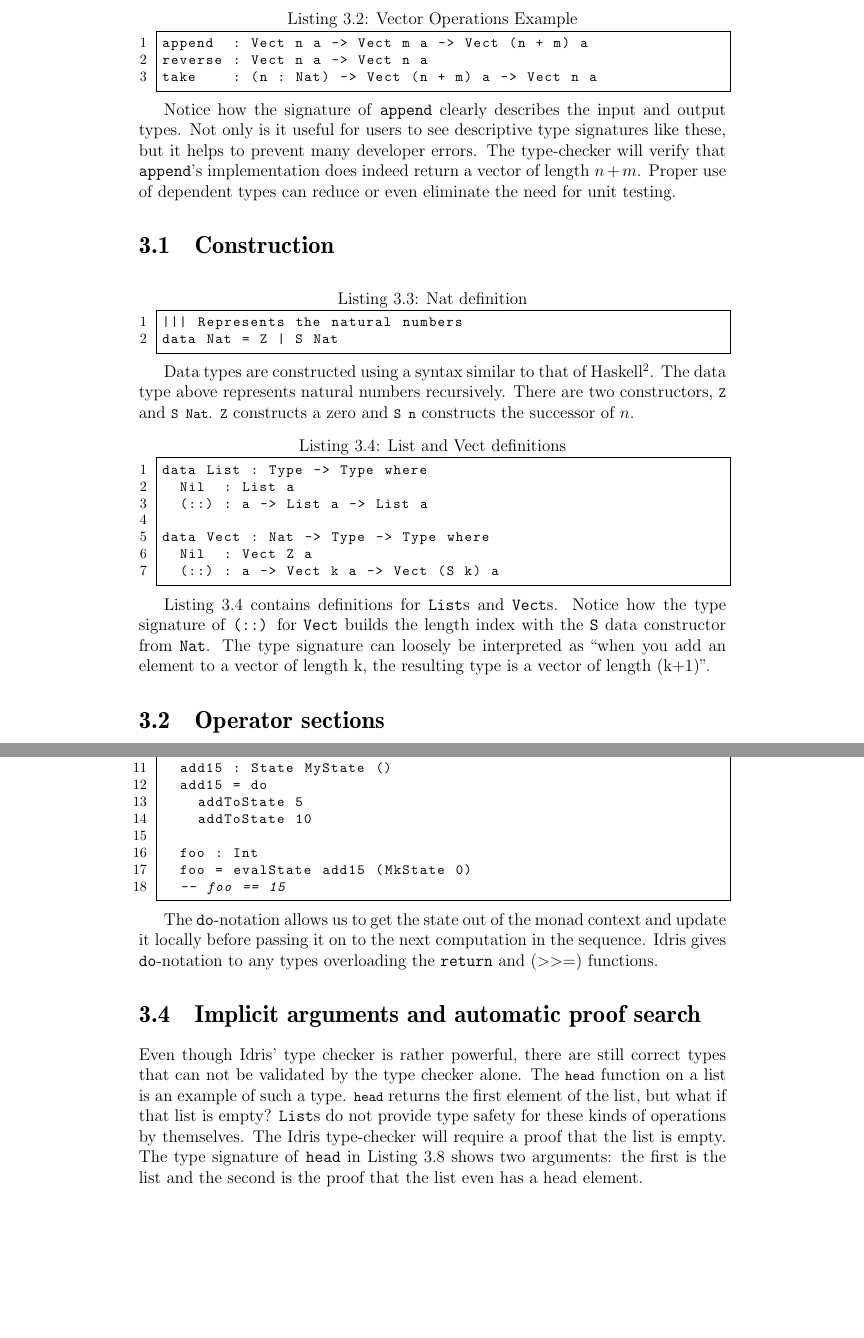
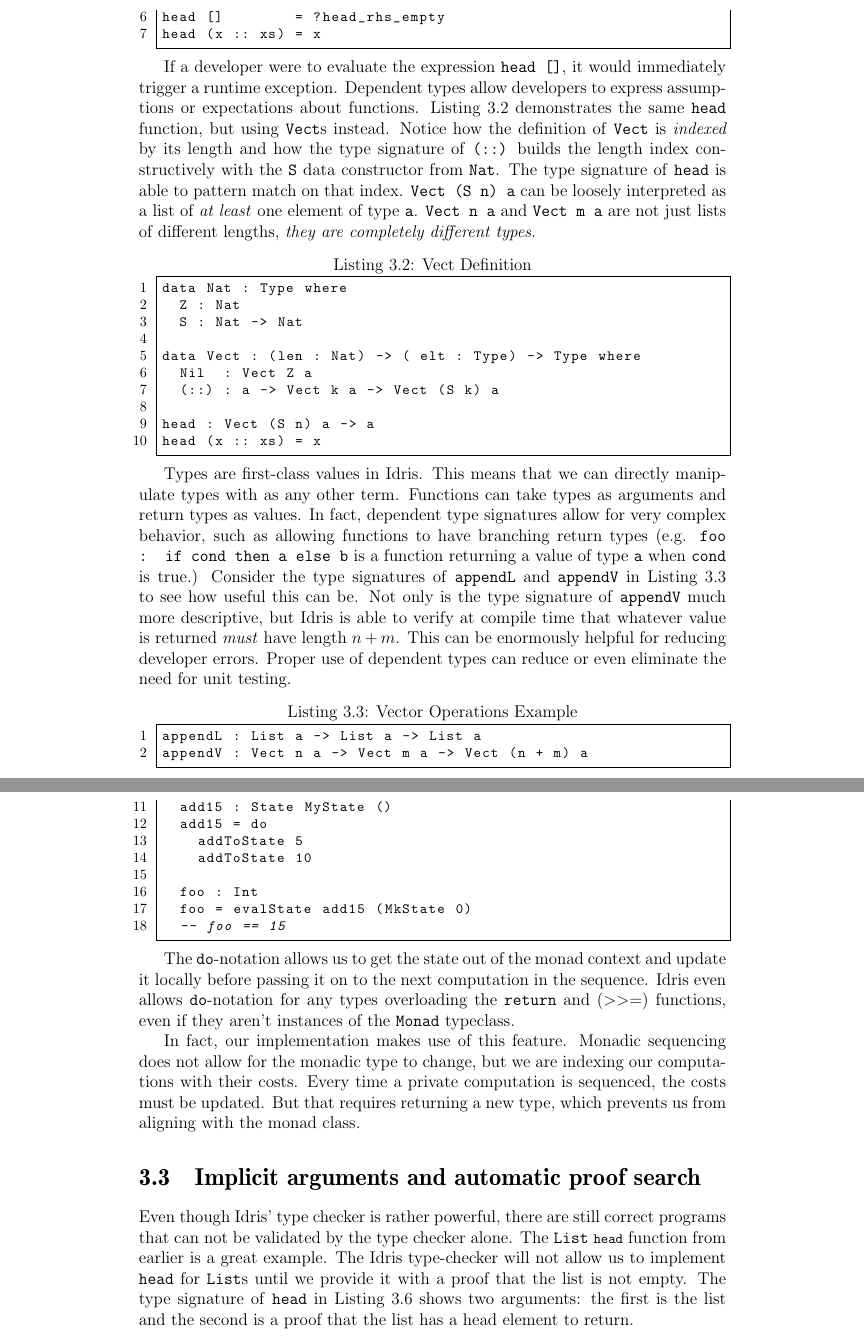
Before and after one commit to cassiebaer/ucph-msc-thesis-dpdt, a LaTeX thesis (docs/main.tex): two parts of pages 24 and 26 of 56 before the commit and two parts of pages 24 and 26 of 55 after it, joined at a grey line, cut at the place of the change, the shorter picture padded with empty space. Compiled offline with pdfLaTeX.

Commit message:
docs: Edit Chapter 3

```diff
--- a/docs/main.tex
+++ b/docs/main.tex
@@ -625,25 +604,0 @@ See Listing~\ref{lst:vector_ops_example} for an example of this and others.
-\begin{lstlisting}[caption={Vector Operations Example},label={lst:vector_ops_example}]
-append  : Vect n a -> Vect m a -> Vect (n + m) a
-reverse : Vect n a -> Vect n a
-take    : (n : Nat) -> Vect (n + m) a -> Vect n a
-\end{lstlisting}
-
-Notice how the signature of \texttt{append} clearly describes the input and output types.
-Not only is it useful for users to see descriptive type signatures like these, but it helps to prevent many developer errors.
-The type-checker will verify that \texttt{append}'s implementation does indeed return a vector of length $n+m$.
-Proper use of dependent types can reduce or even eliminate the need for unit testing.
-
-\section{Construction}
-
-\begin{lstlisting}[caption={Nat definition},label={lst:nats_example}]
-||| Represents the natural numbers
-data Nat = Z | S Nat
-\end{lstlisting}
-
-Data types are constructed using a syntax similar to that of Haskell\footnote{https://www.haskell.org/}.
-The data type above represents natural numbers recursively.
-There are two constructors, \lstinline{Z} and \lstinline{S Nat}.
-\lstinline{Z} constructs a zero and \lstinline{S n} constructs the successor of $n$.
-
-\begin{lstlisting}[caption={List and Vect definitions},label={lst:vect_example_def}]
-data List : Type -> Type where
@@ -650,13 +619,26 @@ data List : Type -> Type where
+\begin{lstlisting}[caption={List Definition},label={lst:listdef}]
+data List : (elt : Type) -> Type where
   Nil  : List a
   (::) : a -> List a -> List a
 
-data Vect : Nat -> Type -> Type where
+head : List a -> a
+head []        = ?head_rhs_empty
+head (x :: xs) = x
+\end{lstlisting}
+
+If a developer were to evaluate the expression \texttt{head []}, it would immediately trigger a runtime exception.
+Dependent types allow developers to express assumptions or expectations about functions.
+Listing~\ref{lst:vectdef} demonstrates the same \texttt{head} function, but using \texttt{Vect}s instead.
+Notice how the definition of \texttt{Vect} is \textit{indexed} by its length and how the type signature of \texttt{(::)} builds the length index constructively with the \texttt{S} data constructor from \texttt{Nat}.
+The type signature of \texttt{head} is able to pattern match on that index.
+\texttt{Vect (S n) a} can be loosely interpreted as a list of \textit{at least} one element of type \texttt{a}.
+\texttt{Vect n a} and \texttt{Vect m a} are not just lists of different lengths, \textit{they are completely different types}.
+
+\begin{lstlisting}[caption={Vect Definition},label={lst:vectdef}]
+data Nat : Type where
+  Z : Nat
+  S : Nat -> Nat
+
+data Vect : (len : Nat) -> ( elt : Type) -> Type where
   Nil  : Vect Z a
   (::) : a -> Vect k a -> Vect (S k) a
-\end{lstlisting}
-
-Listing~\ref{lst:vect_example_def} contains definitions for \texttt{List}s and \texttt{Vect}s.
-Notice how the type signature of \texttt{(::)} for \texttt{Vect} builds the length index with the \texttt{S} data constructor from \texttt{Nat}.
-The type signature can loosely be interpreted as ``when you add an element to a vector of length k, the resulting type is a vector of length (k+1)''.
-
-\section{Operator sections}
@@ -678,3 +646,20 @@ It expands to \lstinline{\x => x * 2}, and can be passed into functions and appl
+head : Vect (S n) a -> a
+head (x :: xs) = x
+\end{lstlisting}
+
+Types are first-class values in Idris.
+This means that we can directly manipulate types with as any other term.
+Functions can take types as arguments and return types as values.
+In fact, dependent type signatures allow for very complex behavior, such as allowing functions to have branching return types (e.g. \texttt{foo : if cond then a else b} is a function returning a value of type \texttt{a} when \texttt{cond} is true.)
+Consider the type signatures of \texttt{appendL} and \texttt{appendV} in Listing~\ref{lst:vector_ops_example} to see how useful this can be.
+Not only is the type signature of \texttt{appendV} much more descriptive, but Idris is able to verify at compile time that whatever value is returned \textit{must} have length $n + m$.
+This can be enormously helpful for reducing developer errors.
+Proper use of dependent types can reduce or even eliminate the need for unit testing.
+
+\begin{lstlisting}[caption={Vector Operations Example},label={lst:vector_ops_example}]
+appendL : List a -> List a -> List a
+appendV : Vect n a -> Vect m a -> Vect (n + m) a
+\end{lstlisting}
 
 \section{Monadic sequencing and do-notation}
 
@@ -732,16 +716,19 @@ namespace Examples
 \end{lstlisting}
 
 The \texttt{do}-notation allows us to get the state out of the monad context and update it locally before passing it on to the next computation in the sequence.
-Idris gives \texttt{do}-notation to any types overloading the \texttt{return} and $(>>=)$ functions.
+Idris even allows \texttt{do}-notation for any types overloading the \texttt{return} and $(>>=)$ functions, even if they aren't instances of the \texttt{Monad} typeclass.
+
+In fact, our implementation makes use of this feature.
+Monadic sequencing does not allow for the monadic type to change, but we are indexing our computations with their costs.
+Every time a private computation is sequenced, the costs must be updated.
+But that requires returning a new type, which prevents us from aligning with the monad class.
 
 \section{Implicit arguments and automatic proof search}
 
-Even though Idris' type checker is rather powerful, there are still correct types that can not be validated by the type checker alone.
-The \lstinline{head} function on a list is an example of such a type.
-\lstinline{head} returns the first element of the list, but what if that list is empty?
-\texttt{List}s do not provide type safety for these kinds of operations by themselves.
-The Idris type-checker will require a proof that the list is empty.
-The type signature of \texttt{head} in Listing~\ref{lst:head_example} shows two arguments: the first is the list and the second is the proof that the list even has a head element.
+Even though Idris' type checker is rather powerful, there are still correct programs that can not be validated by the type checker alone.
+The \texttt{List} \lstinline{head} function from earlier is a great example.
+The Idris type-checker will not allow us to implement \texttt{head} for \texttt{List}s until we provide it with a proof that the list is not empty.
+The type signature of \texttt{head} in Listing~\ref{lst:head_example} shows two arguments: the first is the list and the second is a proof that the list has a head element to return.
 
 \begin{lstlisting}[caption={Taking the head of a list},label={lst:head_example}]
 head : (xs : List a) -> (isCons xs = True) -> a
```
Also changed, not shown: docs/main.tex (98 more changed lines).
